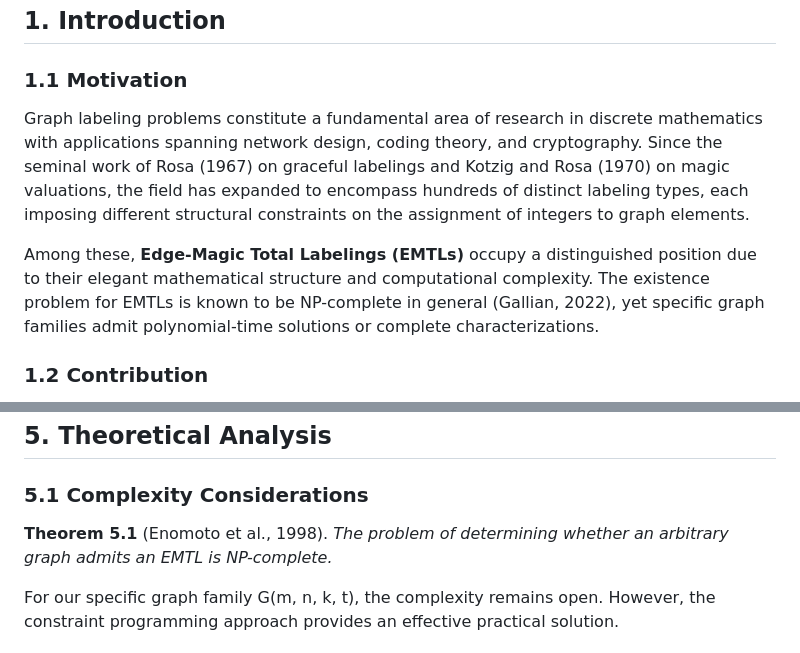
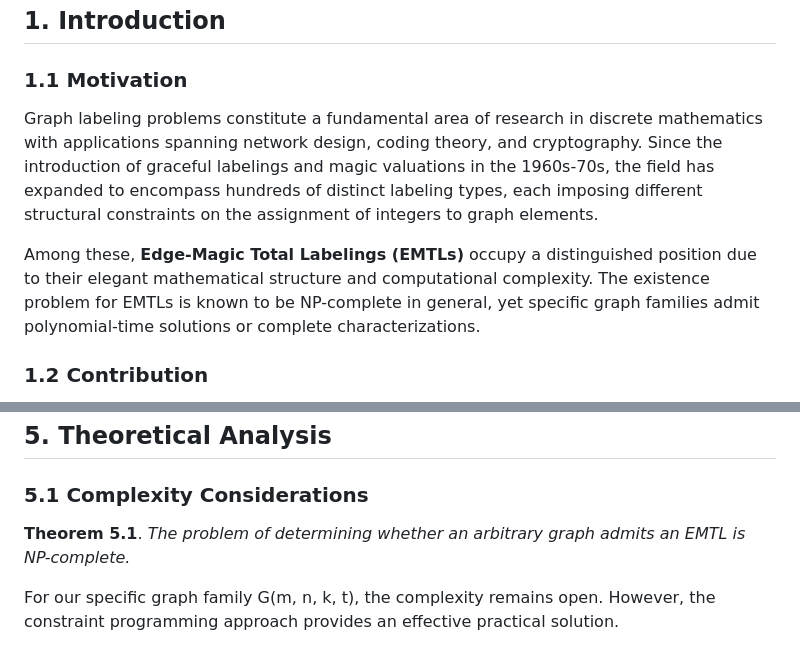
Before and after one commit to BardiaYaghmaie/Graph-Edge-Magic-Total-Labeling, a Markdown page: README.md, 2 parts joined by grey strips. Drawn GitHub-style.

Commit message:
docs: Remove all inline citations from README
Removed references to specific papers (Enomoto et al., Gallian, Rosa, Kotzig)
to avoid unverified citations

```diff
--- a/README.md
+++ b/README.md
@@ -32,9 +32,9 @@ We present a complete algorithmic solution for determining the existence of Edge
 
 ### 1.1 Motivation
 
-Graph labeling problems constitute a fundamental area of research in discrete mathematics with applications spanning network design, coding theory, and cryptography. Since the seminal work of Rosa (1967) on graceful labelings and Kotzig and Rosa (1970) on magic valuations, the field has expanded to encompass hundreds of distinct labeling types, each imposing different structural constraints on the assignment of integers to graph elements.
+Graph labeling problems constitute a fundamental area of research in discrete mathematics with applications spanning network design, coding theory, and cryptography. Since the introduction of graceful labelings and magic valuations in the 1960s-70s, the field has expanded to encompass hundreds of distinct labeling types, each imposing different structural constraints on the assignment of integers to graph elements.
 
-Among these, **Edge-Magic Total Labelings (EMTLs)** occupy a distinguished position due to their elegant mathematical structure and computational complexity. The existence problem for EMTLs is known to be NP-complete in general (Gallian, 2022), yet specific graph families admit polynomial-time solutions or complete characterizations.
+Among these, **Edge-Magic Total Labelings (EMTLs)** occupy a distinguished position due to their elegant mathematical structure and computational complexity. The existence problem for EMTLs is known to be NP-complete in general, yet specific graph families admit polynomial-time solutions or complete characterizations.
 
 ### 1.2 Contribution
 
@@ -264,7 +264,7 @@ Output: VALID or INVALID
 
 ### 5.1 Complexity Considerations
 
-**Theorem 5.1** (Enomoto et al., 1998). *The problem of determining whether an arbitrary graph admits an EMTL is NP-complete.*
+**Theorem 5.1**. *The problem of determining whether an arbitrary graph admits an EMTL is NP-complete.*
 
 For our specific graph family G(m, n, k, t), the complexity remains open. However, the constraint programming approach provides an effective practical solution.
 
```
